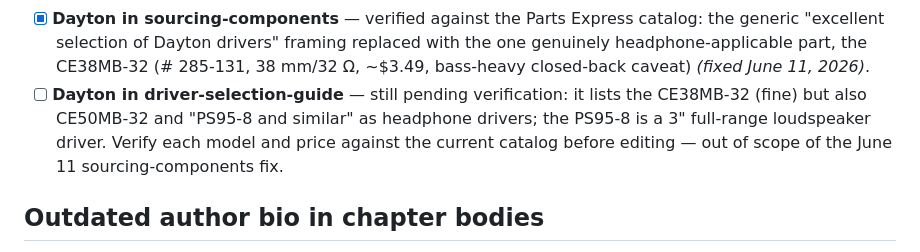
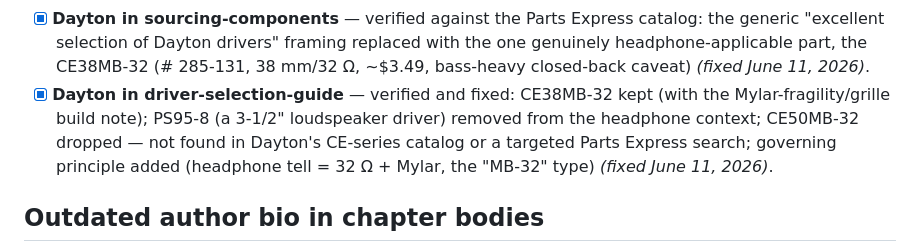
Before and after one commit to jameywarren/makerphones, a Markdown page: CONTENT-TODO.md, the part around the change. Rendered like a GitHub page.

Commit message:
Editorial: fix Dayton listings in driver-selection-guide (verified)
Verified against the live Parts Express and Dayton Audio catalogs:
- CE38MB-32 kept — the one CE-series part Dayton markets as a
  headphone replacement driver; added the build note that its Mylar
  diaphragm is fragile and Dayton specifies a grille
- PS95-8 removed from the headphone-driver context — it is a 3.5-inch
  8-ohm full-range loudspeaker driver
- CE50MB-32 dropped — does not appear in Dayton's CE-series catalog
  or a targeted Parts Express search
- Governing principle added: the CE series is mostly small 4/8-ohm
  loudspeaker drivers; the headphone tell is 32-ohm impedance with a
  Mylar diaphragm (the MB-32 type)

Closes the last Dayton item in CONTENT-TODO.

Co-Authored-By: Claude Fable 5 <noreply@anthropic.com>

```diff
--- a/CONTENT-TODO.md
+++ b/CONTENT-TODO.md
@@ -21,12 +21,13 @@ editorial pass, one commit per correction, so the change history is clean.
       drivers" framing replaced with the one genuinely
       headphone-applicable part, the CE38MB-32 (# 285-131, 38 mm/32 Ω,
       ~$3.49, bass-heavy closed-back caveat) *(fixed June 11, 2026)*.
-- [ ] **Dayton in driver-selection-guide** — still pending verification:
-      it lists the CE38MB-32 (fine) but also CE50MB-32 and "PS95-8 and
-      similar" as headphone drivers; the PS95-8 is a 3" full-range
-      loudspeaker driver. Verify each model and price against the
-      current catalog before editing — out of scope of the June 11
-      sourcing-components fix.
+- [x] **Dayton in driver-selection-guide** — verified and fixed:
+      CE38MB-32 kept (with the Mylar-fragility/grille build note);
+      PS95-8 (a 3-1/2" loudspeaker driver) removed from the headphone
+      context; CE50MB-32 dropped — not found in Dayton's CE-series
+      catalog or a targeted Parts Express search; governing principle
+      added (headphone tell = 32 Ω + Mylar, the "MB-32" type)
+      *(fixed June 11, 2026)*.
 
 ## Outdated author bio in chapter bodies
 
```
Also changed, not shown: 1 other file.
